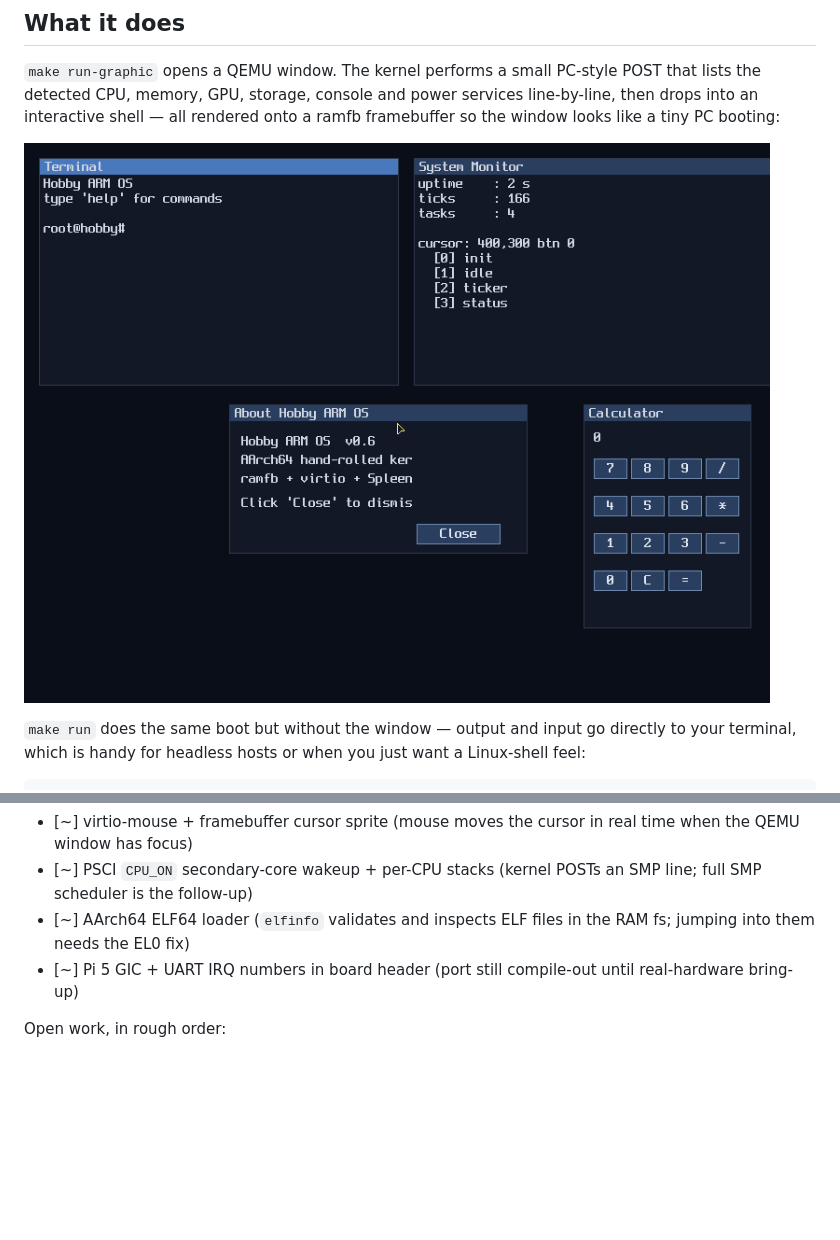
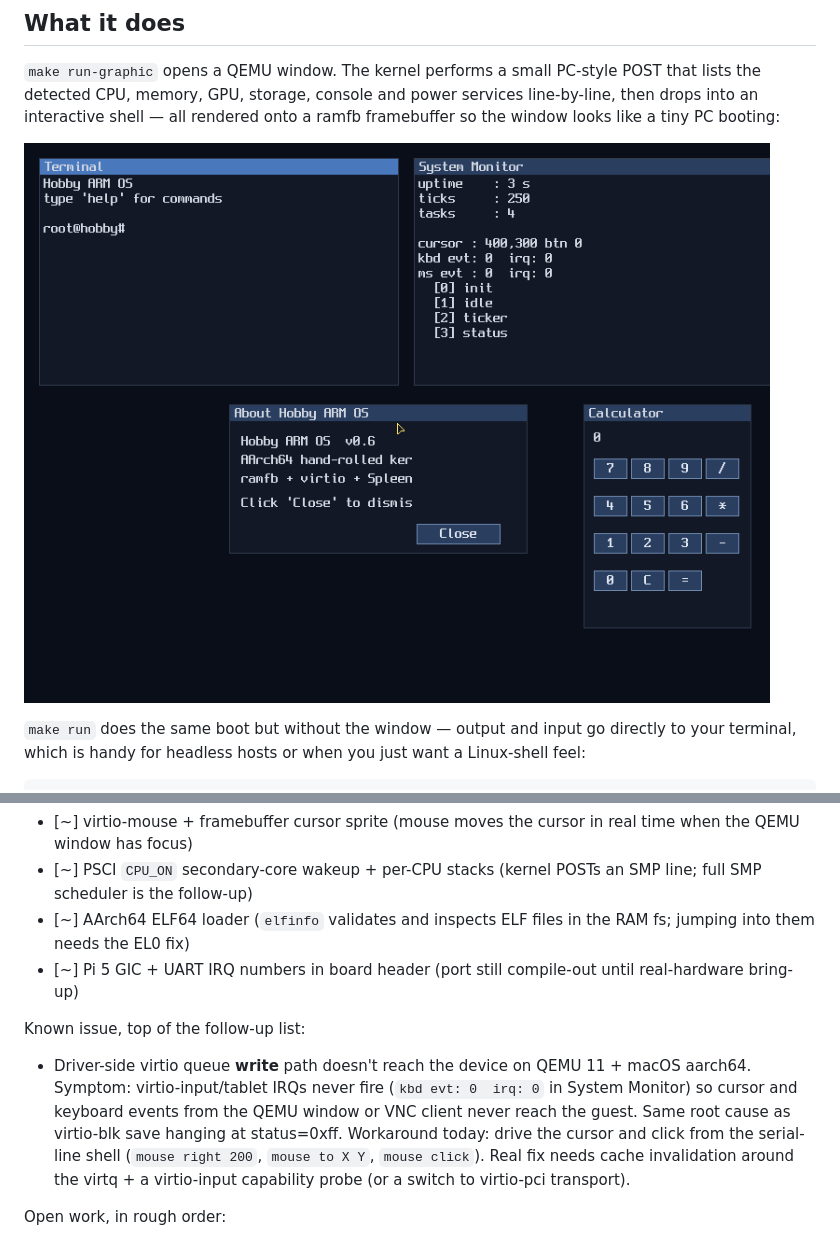
Before and after one commit to utkuhalis/ARM-Hobby-Operating-System, a Markdown page: README.md, 2 parts joined by grey strips. Rendered like a GitHub page; pictures changed too: assets/qemu-bios-post.png; blank space fills up the shorter version.

Commit message:
README: document the virtio queue write-path issue clearly
POST + uptime + UART RX IRQ all fire correctly, but
'info mice' shows the tablet is registered, 'mouse_move' from the
QEMU monitor never advances kbd/ms event or irq counters in the
running guest. Same flavour as the virtio-blk save submit hang.

Workaround in place: shell 'mouse' command lets the user drive the
cursor and click from the serial line, so the desktop is fully
usable in a hybrid mode (VNC window for display, terminal for
input).

```diff
--- a/README.md
+++ b/README.md
@@ -265,6 +265,18 @@ Scaffolding now in place (each one started, not all complete):
 - [~] Pi 5 GIC + UART IRQ numbers in board header (port still
       compile-out until real-hardware bring-up)
 
+Known issue, top of the follow-up list:
+
+- Driver-side virtio queue **write** path doesn't reach the device on
+  QEMU 11 + macOS aarch64. Symptom: virtio-input/tablet IRQs never
+  fire (`kbd evt: 0  irq: 0` in System Monitor) so cursor and
+  keyboard events from the QEMU window or VNC client never reach the
+  guest. Same root cause as virtio-blk save hanging at status=0xff.
+  Workaround today: drive the cursor and click from the serial-line
+  shell (`mouse right 200`, `mouse to X Y`, `mouse click`). Real fix
+  needs cache invalidation around the virtq + a virtio-input
+  capability probe (or a switch to virtio-pci transport).
+
 Open work, in rough order:
 
 - [ ] Pull AP=01 page permissions out of the 1 GiB blocks so user
```
